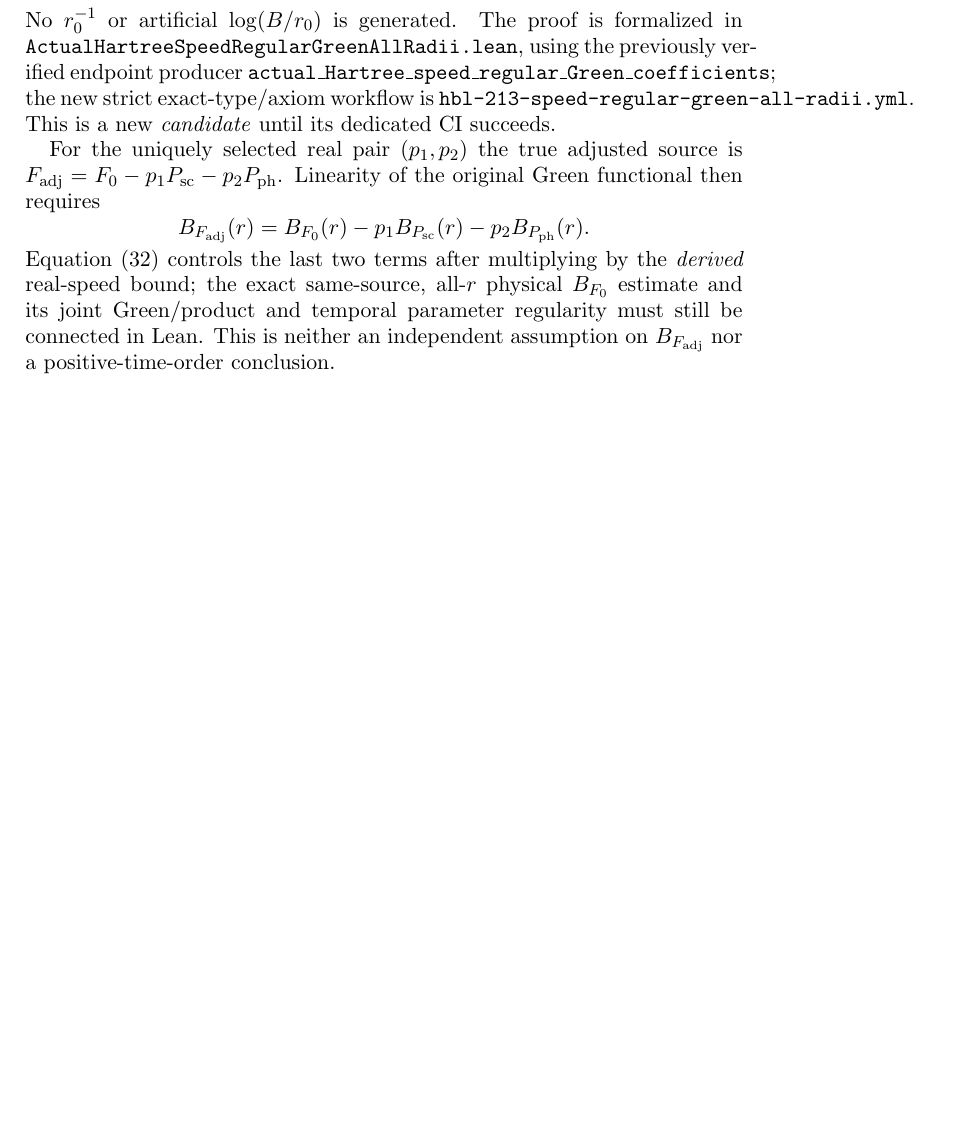
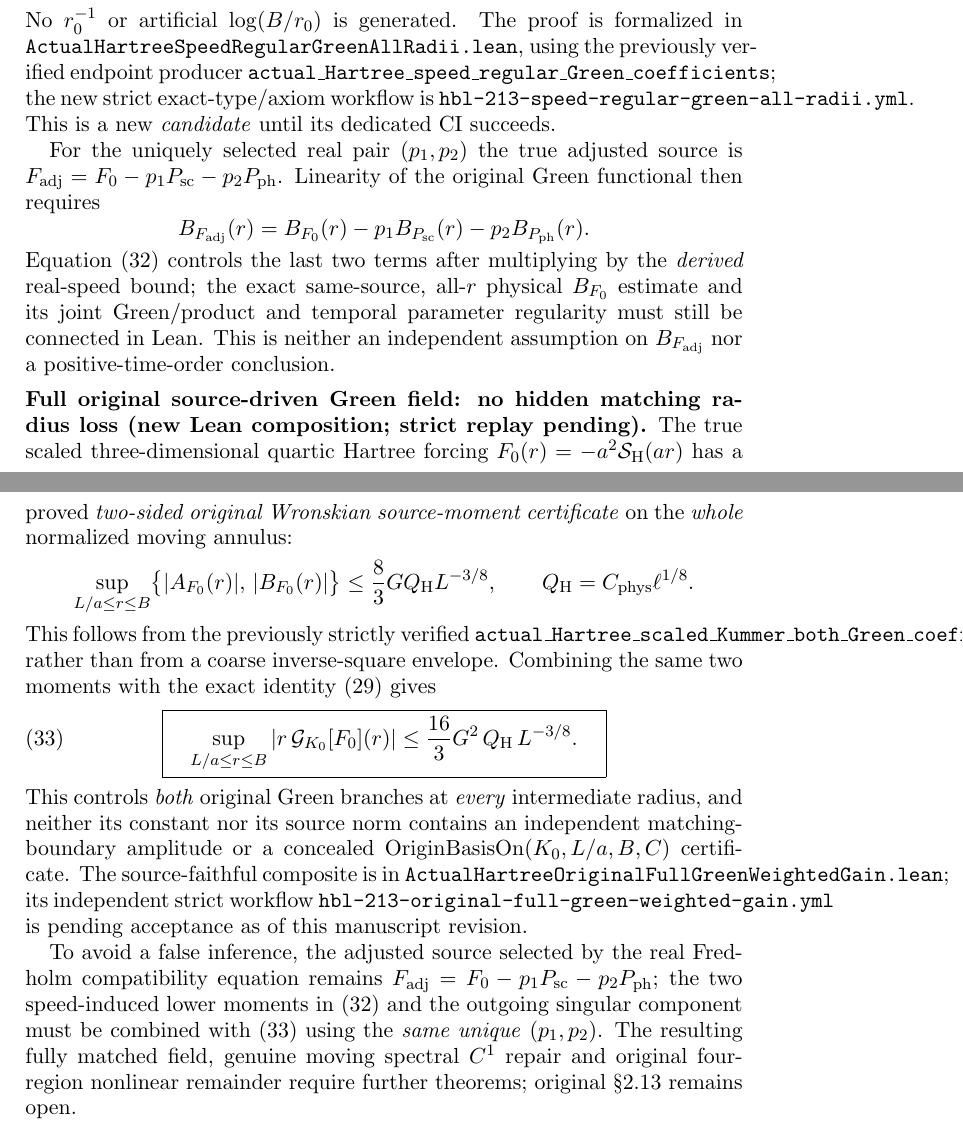
Before and after one commit to penghongzhong/HBL, a LaTeX paper (verification/HBL_213_GREEN_MOVING_TWO_CHANNEL_20261108.tex): part of page 23 of 23 before the commit and two parts of pages 23 and 24 of 24 after it, the two joined at a grey line, cut so that both start at the same text, the shorter picture padded with empty space. Compiled offline with pdfLaTeX.

Commit message:
Align §2.13 manuscript with source-derived full original Hartree Green field radius-weighted estimate and strict CI candidate

```diff
--- a/verification/HBL_213_GREEN_MOVING_TWO_CHANNEL_20261108.tex
+++ b/verification/HBL_213_GREEN_MOVING_TWO_CHANNEL_20261108.tex
@@ -1759,4 +1759,55 @@ parameter regularity must still be connected in Lean.  This is
 neither an independent assumption on $B_{F_{\rm adj}}$ nor a
 positive-time-order conclusion.
 
+
+\medskip
+\noindent\textbf{Full original source-driven Green field: no hidden matching
+radius loss (new Lean composition; strict replay pending).}
+The true scaled three-dimensional quartic Hartree forcing
+$F_0(r)=-a^2\mathcal S_{\mathrm H}(ar)$ has a proved
+\emph{two-sided original Wronskian source-moment certificate}
+on the \emph{whole} normalized moving annulus:
+\[
+ \sup_{L/a\le r\le B}
+ \bigl\{\lvert A_{F_0}(r)\rvert,\,
+       \lvert B_{F_0}(r)\rvert\bigr\}
+ \le \frac83 G Q_{\rm H}L^{-3/8},
+ \qquad Q_{\rm H}
+ =C_{\rm phys}\ell^{1/8}.
+\]
+This follows from the previously strictly verified
+\texttt{actual\_Hartree\_scaled\_Kummer\_both\_Green\_coefficients\_uniform},
+rather than from a coarse inverse-square envelope.  Combining the
+same two moments with the exact
+identity \eqref{eq:exact-original-green-weighted-moments} gives
+\begin{equation}
+ \boxed{\quad
+ \sup_{L/a\le r\le B}
+ \left|r\,\mathcal G_{K_0}[F_0](r)\right|
+ \le \frac{16}{3}G^2\,Q_{\rm H}\,L^{-3/8}.
+ \quad}
+ \label{eq:original-hartree-full-physical-green-no-radius-loss}
+\end{equation}
+This controls \emph{both} original Green branches at \emph{every}
+intermediate radius, and neither its constant nor its source norm
+contains an independent matching-boundary amplitude or a concealed
+$\operatorname{OriginBasisOn}(K_0,L/a,B,C)$ certificate.
+The source-faithful composite is in
+\texttt{ActualHartreeOriginalFullGreenWeightedGain.lean};
+its independent strict workflow
+\texttt{hbl-213-original-full-green-weighted-gain.yml}
+is pending acceptance as of this manuscript revision.
+
+To avoid a false inference, the adjusted source selected by the
+real Fredholm compatibility equation remains
+$F_{\rm adj}=F_0-p_1P_{\rm sc}-p_2P_{\rm ph}$;
+the two speed-induced lower moments in
+\eqref{eq:original-Hartree-speed-regular-all-radii} and the outgoing
+singular component must be combined with
+\eqref{eq:original-hartree-full-physical-green-no-radius-loss}
+using the \emph{same unique} $(p_1,p_2)$.
+The resulting fully matched field, genuine moving spectral $C^1$
+repair and original four-region nonlinear remainder require further
+theorems; original \S2.13 remains open.
+
 \end{document}
```
